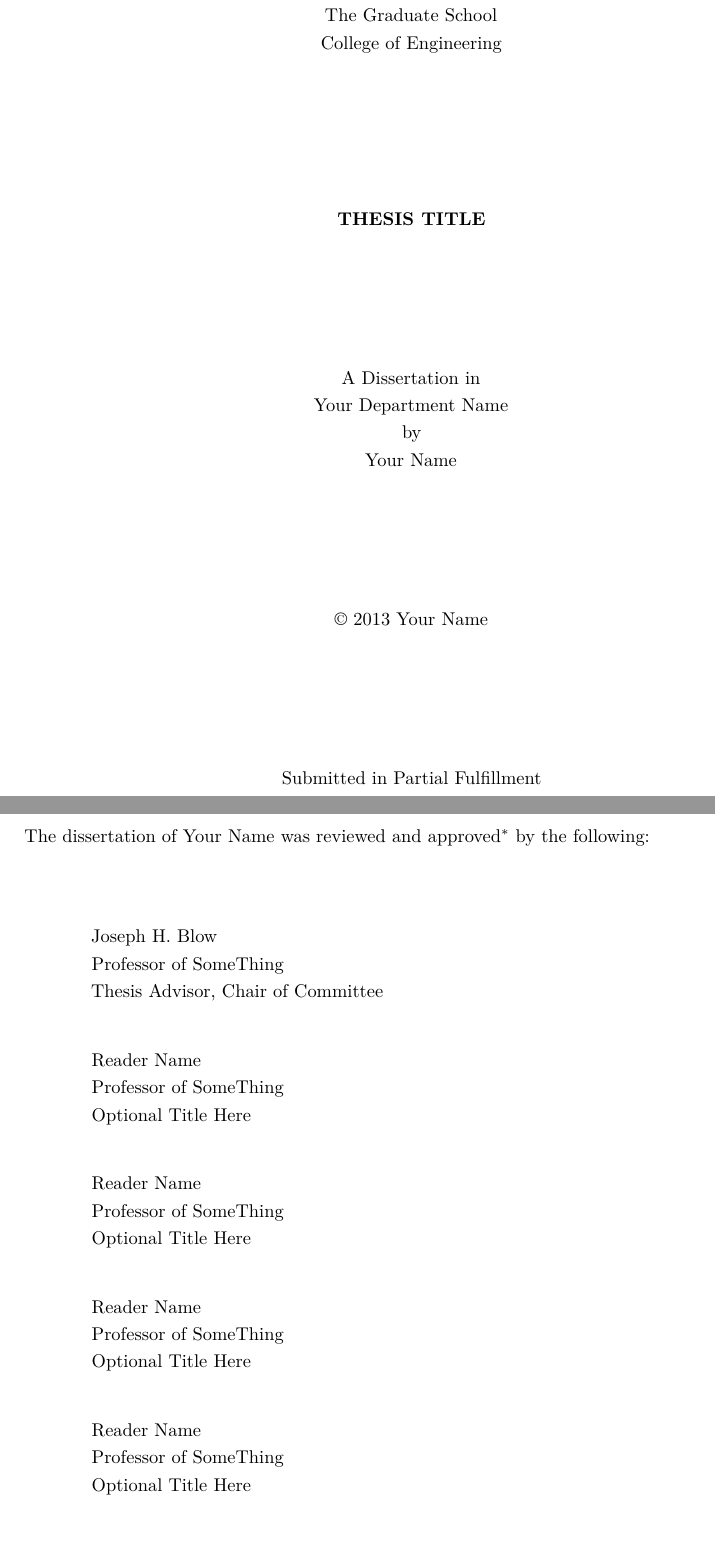
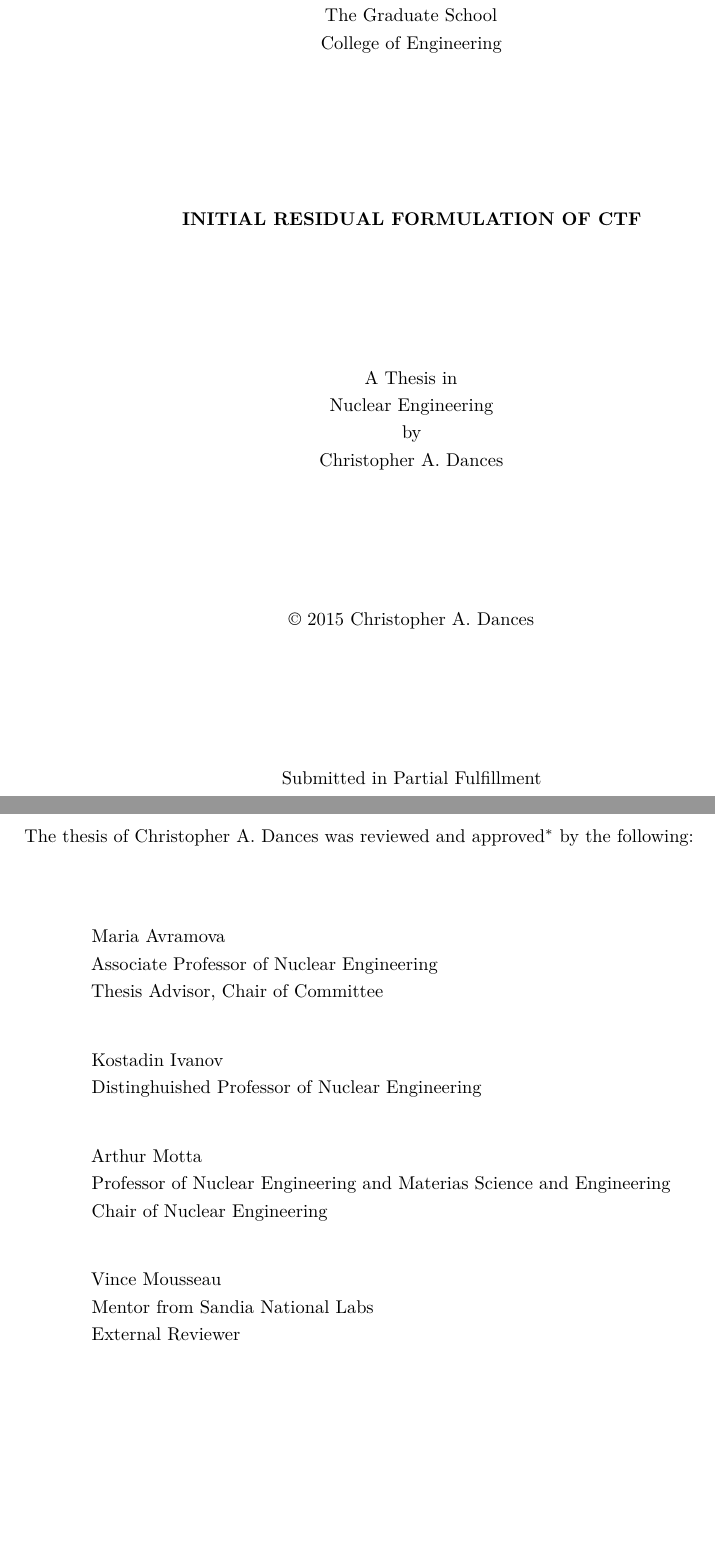
Before and after one commit to cdances/PSU_Thesis, a LaTeX thesis (thesis/CADances-thesis.tex, which reads thesis/psuthesis.cls): two parts of pages 1 and 3 of 14, joined at a grey line, cut so that both start at the same text. Compiled offline with pdfLaTeX.

Commit message:
Updated the front mater. Added Dr. Motta as one of my reviewers.

```diff
--- a/thesis/CADances-thesis.tex
+++ b/thesis/CADances-thesis.tex
@@ -269,12 +269,11 @@
 % FRONT-MATTER %
 %%%%%%%%%%%%%%%%
 % Title
-\title{Thesis Title}
+\title{Initial Residual Formulation of CTF}
 
 % Author and Department
-\author{Your Name}
-\dept{Your Department Name}
+\author{Christopher A. Dances}
+\dept{Nuclear Engineering}
 % the degree will be conferred on this date
-\degreedate{May 2013}
+\degreedate{May 2015}
 % year of your copyright
-\copyrightyear{2013}
@@ -329,28 +330,21 @@
 % Input reader information below. The optional argument, which
 % comes first, goes on the second line before the name.
 \advisor[Thesis Advisor, Chair of Committee]
-		{Joseph H. Blow}
-		{Professor of SomeThing}
+		{Maria Avramova}
+		{Associate Professor of Nuclear Engineering}
 
-\readerone[Optional Title Here]
-			{Reader Name}
-			{Professor of SomeThing}
+\readerone[]
+		{Kostadin Ivanov}
+		{Distinghuished Professor of Nuclear Engineering}
 
-\readertwo[Optional Title Here]
-			{Reader Name}
-			{Professor of SomeThing}
+\readertwo[Chair of Nuclear Engineering]
+		{Arthur Motta}
+		{Professor of Nuclear Engineering and Materias Science and Engineering}
 
-\readerthree[Optional Title Here]
-			{Reader Name}
-			{Professor of SomeThing}
+\readerthree[External Reviewer]
+		{Vince Mousseau}
+		{Mentor from Sandia National Labs}
 
-\readerfour[Optional Title Here]
-			{Reader Name}
-			{Professor of SomeThing}
-
-\readerfive[Optional Title Here]
-			{Reader Name}
-			{Professor of SomeThing}
 
 % Format the Chapter headings using the titlesec package.
 % You can format section headings and the like here too.
--- a/thesis/psuthesis.cls
+++ b/thesis/psuthesis.cls
@@ -320,7 +320,7 @@
 % input in the main file using the \numberofreaders command.
 %
 %%%%%%%%%%%%%%%%%%%%%%%%%%%%%%%%%%%%%%%%%%%%%%%%%%%%%%%%%%%%%%%%%%%%%%%%%%
-\newcommand{\psu@readers}{4}
+\newcommand{\psu@readers}{3}
 \providecommand{\numberofreaders}[1]{\renewcommand{\psu@readers}{#1}}
 
 
```
Also changed, not shown: thesis/CADances-thesis.pdf, thesis/Chapter-1/Chapter-1.tex (line endings or trailing spaces), thesis/Makefile, thesis/CADances-thesis.tex (16 more changed lines), thesis/psuthesis.cls (25 more changed lines), 1 other file.
